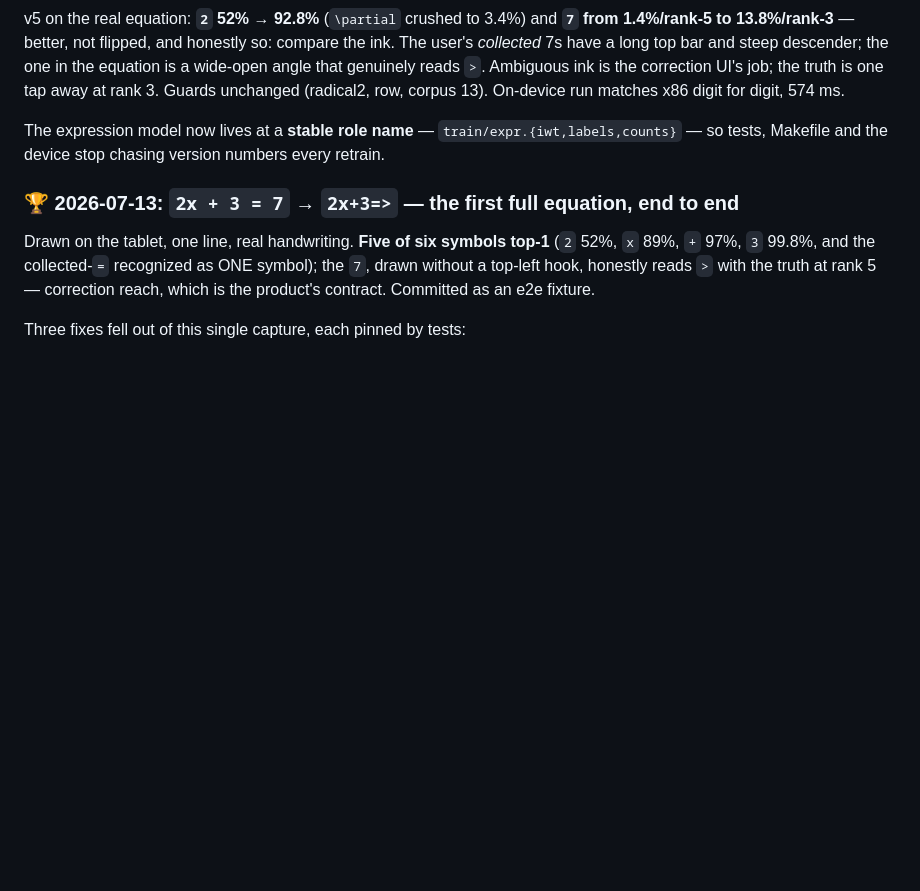
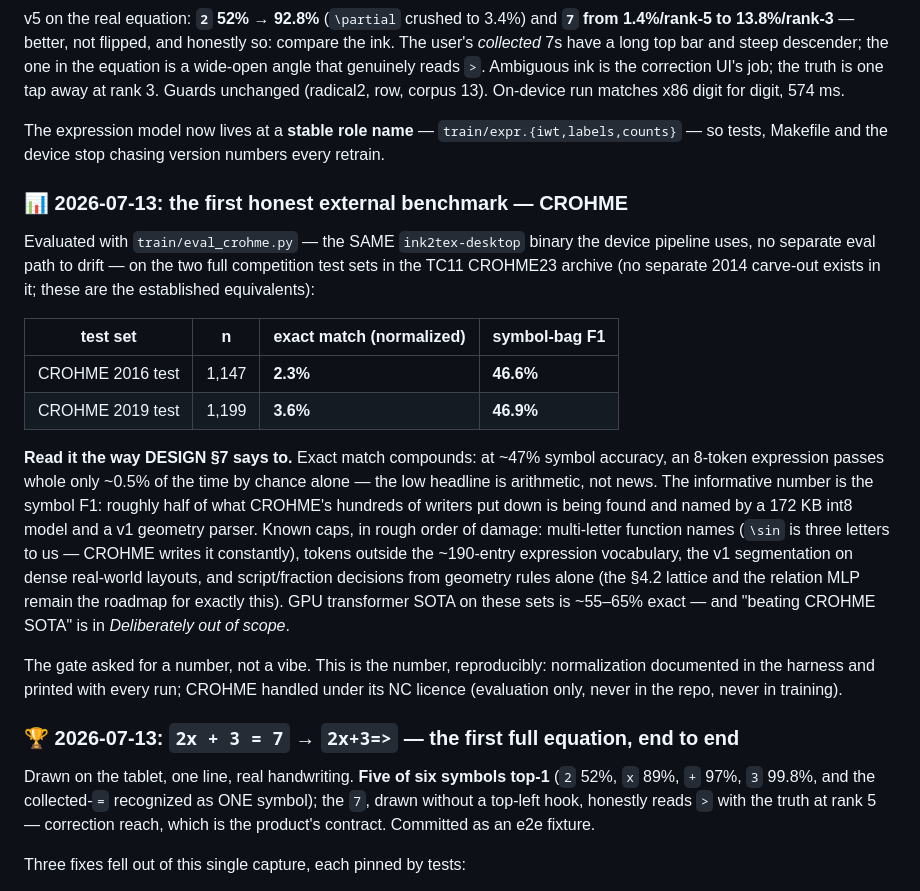
Before and after one commit to Mx0FFFF/ink2tex, a Markdown page: ROADMAP.md, the part around the change. Rendered like a GitHub page; blank space fills up the shorter version.

Commit message:
CROHME: the M3 gate gets its number -- 2.3%/3.6% exact, ~47% symbol F1
CROHME 2016 test (n=1147): exact 2.3%, symbol-bag F1 46.6%.
CROHME 2019 test (n=1199): exact 3.6%, symbol-bag F1 46.9%.
Same binary the device ships; normalization printed with every run; NC licence honoured
(evaluation only, dataset outside the repo, nothing derived committed).

Read per DESIGN §7: exact-match COMPOUNDS -- at 47% symbol accuracy an 8-token expression
passes whole ~0.5% of the time by construction, so the low headline is arithmetic, not
news. The informative number is that a 172 KB int8 model plus a v1 geometry parser finds
and names about half of what hundreds of unknown writers put down. Known caps, in order:
multi-letter function names (\sin is three letters to us), out-of-vocabulary tokens, v1
segmentation on dense layouts, and geometry-only script/fraction rules -- i.e. exactly the
things the §4.2 lattice and the relation MLP exist on the roadmap to fix.

The M3 done-criterion said "report an honest exact-match number on CROHME". Reported.

```diff
--- a/ROADMAP.md
+++ b/ROADMAP.md
@@ -439,6 +439,33 @@ run matches x86 digit for digit, 574 ms.
 The expression model now lives at a **stable role name** — `train/expr.{iwt,labels,counts}`
 — so tests, Makefile and the device stop chasing version numbers every retrain.
 
+### 📊 2026-07-13: the first honest external benchmark — CROHME
+
+Evaluated with `train/eval_crohme.py` — the SAME `ink2tex-desktop` binary the device
+pipeline uses, no separate eval path to drift — on the two full competition test sets in
+the TC11 CROHME23 archive (no separate 2014 carve-out exists in it; these are the
+established equivalents):
+
+| test set | n | exact match (normalized) | symbol-bag F1 |
+|---|---|---|---|
+| CROHME 2016 test | 1,147 | **2.3%** | **46.6%** |
+| CROHME 2019 test | 1,199 | **3.6%** | **46.9%** |
+
+**Read it the way DESIGN §7 says to.** Exact match compounds: at ~47% symbol accuracy, an
+8-token expression passes whole only ~0.5% of the time by chance alone — the low headline
+is arithmetic, not news. The informative number is the symbol F1: roughly half of what
+CROHME's hundreds of writers put down is being found and named by a 172 KB int8 model and
+a v1 geometry parser. Known caps, in rough order of damage: multi-letter function names
+(`\sin` is three letters to us — CROHME writes it constantly), tokens outside the ~190-entry
+expression vocabulary, the v1 segmentation on dense real-world layouts, and script/fraction
+decisions from geometry rules alone (the §4.2 lattice and the relation MLP remain the
+roadmap for exactly this). GPU transformer SOTA on these sets is ~55–65% exact — and
+"beating CROHME SOTA" is in *Deliberately out of scope*.
+
+The gate asked for a number, not a vibe. This is the number, reproducibly:
+normalization documented in the harness and printed with every run; CROHME handled under
+its NC licence (evaluation only, never in the repo, never in training).
+
 ### 🏆 2026-07-13: `2x + 3 = 7` → `2x+3=>` — the first full equation, end to end
 
 Drawn on the tablet, one line, real handwriting. **Five of six symbols top-1** (`2` 52%,
```
